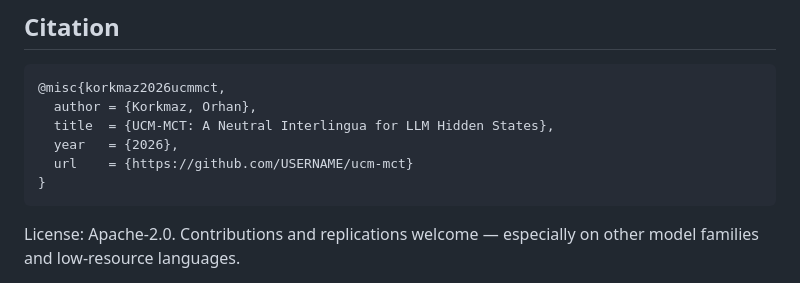
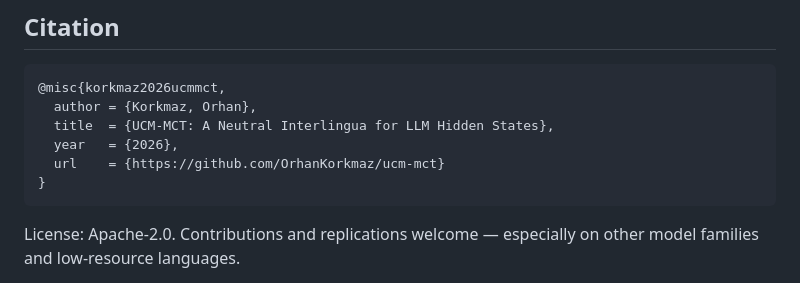
Before and after one commit to OrhanKorkmaz/ucm-mct, a Markdown page: README.md, the part around the change. Drawn GitHub-style.

Commit message:
docs: repo URL in citation
Co-Authored-By: Claude Fable 5 <noreply@anthropic.com>

````diff
--- a/README.md
+++ b/README.md
@@ -81,7 +81,7 @@ and a subliminal-channel firewall will be released with the next report.
   author = {Korkmaz, Orhan},
   title  = {UCM-MCT: A Neutral Interlingua for LLM Hidden States},
   year   = {2026},
-  url    = {https://github.com/USERNAME/ucm-mct}
+  url    = {https://github.com/OrhanKorkmaz/ucm-mct}
 }
 ```
 
````
